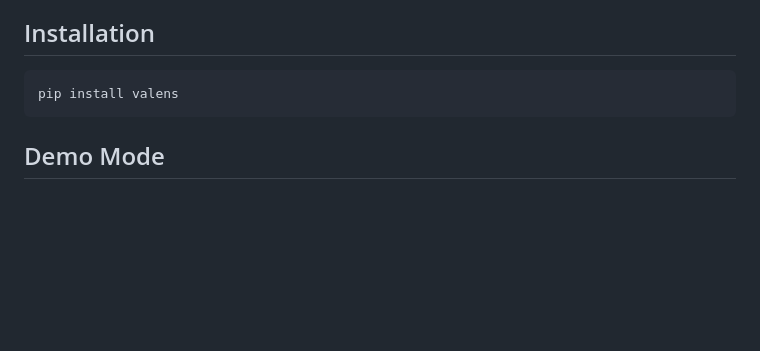
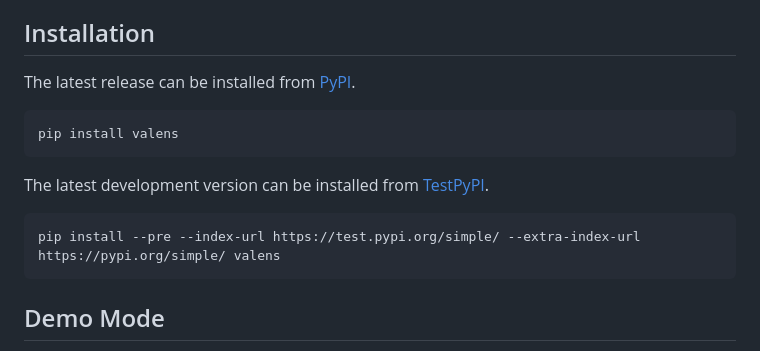
Before and after one commit to treiher/valens, a Markdown page: README.md, the part around the change. GitHub-like rendering; blank space fills up the shorter version.

Commit message:
Document installation of development versions

````diff
--- a/README.md
+++ b/README.md
@@ -17,8 +17,16 @@
 
 ## Installation
 
+The latest release can be installed from [PyPI](https://pypi.org/p/valens).
+
 ```
 pip install valens
+```
+
+The latest development version can be installed from [TestPyPI](https://test.pypi.org/p/valens).
+
+```
+pip install --pre --index-url https://test.pypi.org/simple/ --extra-index-url https://pypi.org/simple/ valens
 ```
 
 ## Demo Mode
````
